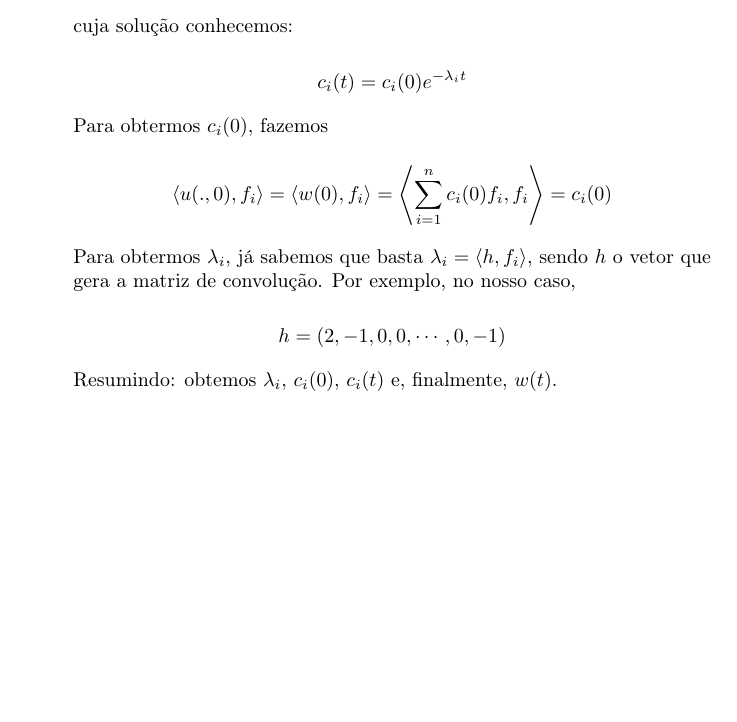
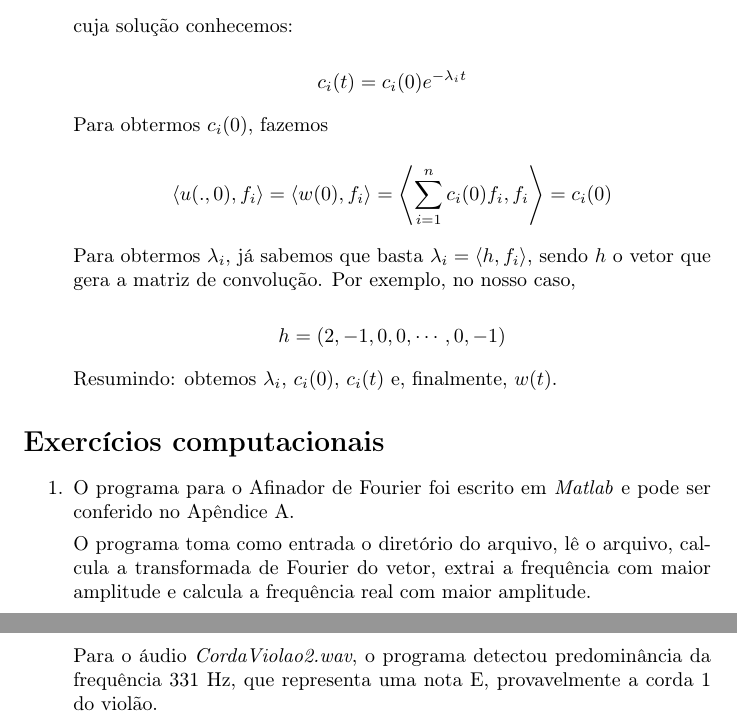
Before and after one commit to lucasresck/pde, a LaTeX document (list_4/main.tex): part of page 4 of 4 before the commit and two parts of pages 4 and 5 of 6 after it, the two joined at a grey line, cut so that both start at the same text, the shorter picture padded with empty space. Compiled offline with pdfLaTeX.

Commit message:
Finish computational exercise 1

```diff
--- a/list_4/main.tex
+++ b/list_4/main.tex
@@ -189,3 +189,19 @@
                 Resumindo: obtemos $\lambda_i$, $c_i(0)$, $c_i(t)$ e, finalmente, $w(t)$.
         \end{enumerate}
 
+    \section*{Exercícios computacionais}
+
+        \begin{enumerate}
+            \item O programa para o Afinador de Fourier
+                foi escrito em \textit{Matlab} e pode ser conferido
+                no Apêndice \ref{appendix:tuner}.
+
+                O programa toma como entrada o diretório do arquivo,
+                lê o arquivo, calcula a transformada de Fourier do vetor, extrai
+                a frequência com maior amplitude e calcula a frequência real
+                com maior amplitude.
+
+                Para o áudio \textit{CordaViolao2.wav}, o programa detectou
+                predominância da frequência 331 Hz, que representa uma nota E,
+                provavelmente a corda 1 do violão.
+        \end{enumerate}
```
Also changed, not shown: list_4/main.tex (15 more changed lines).
